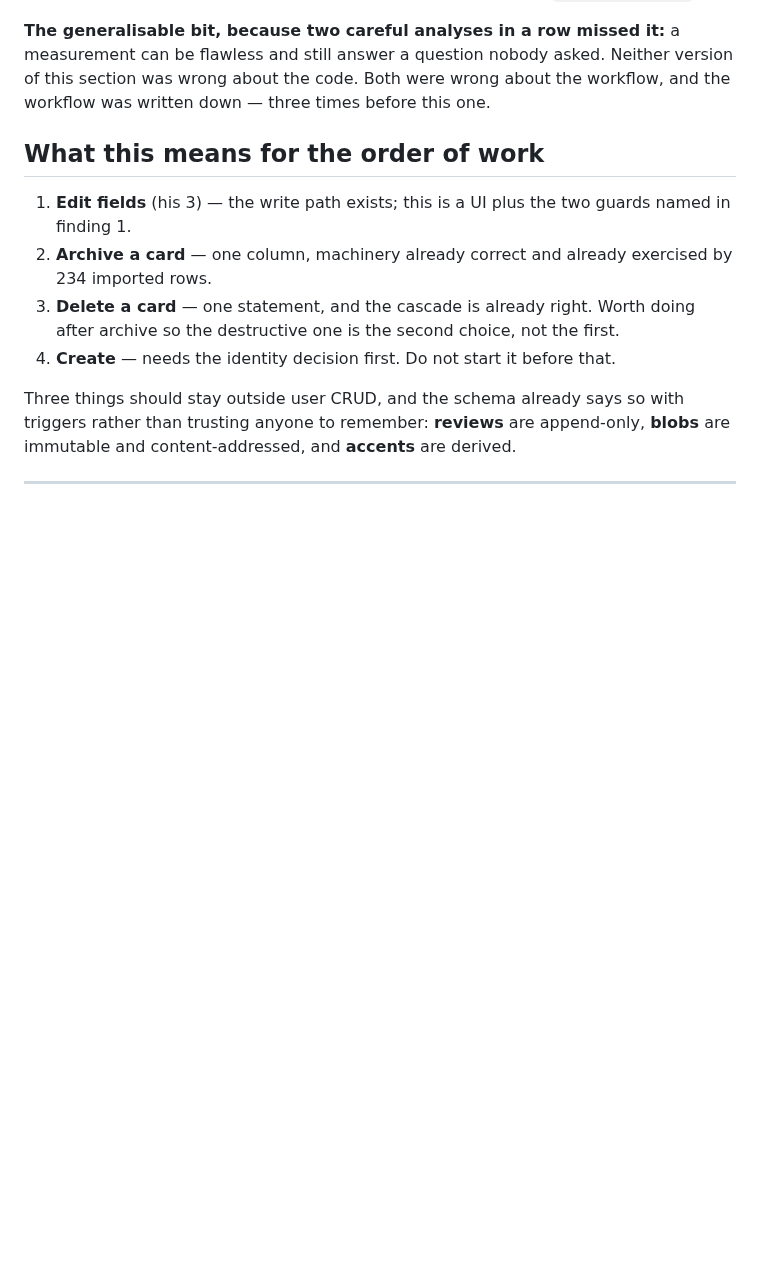
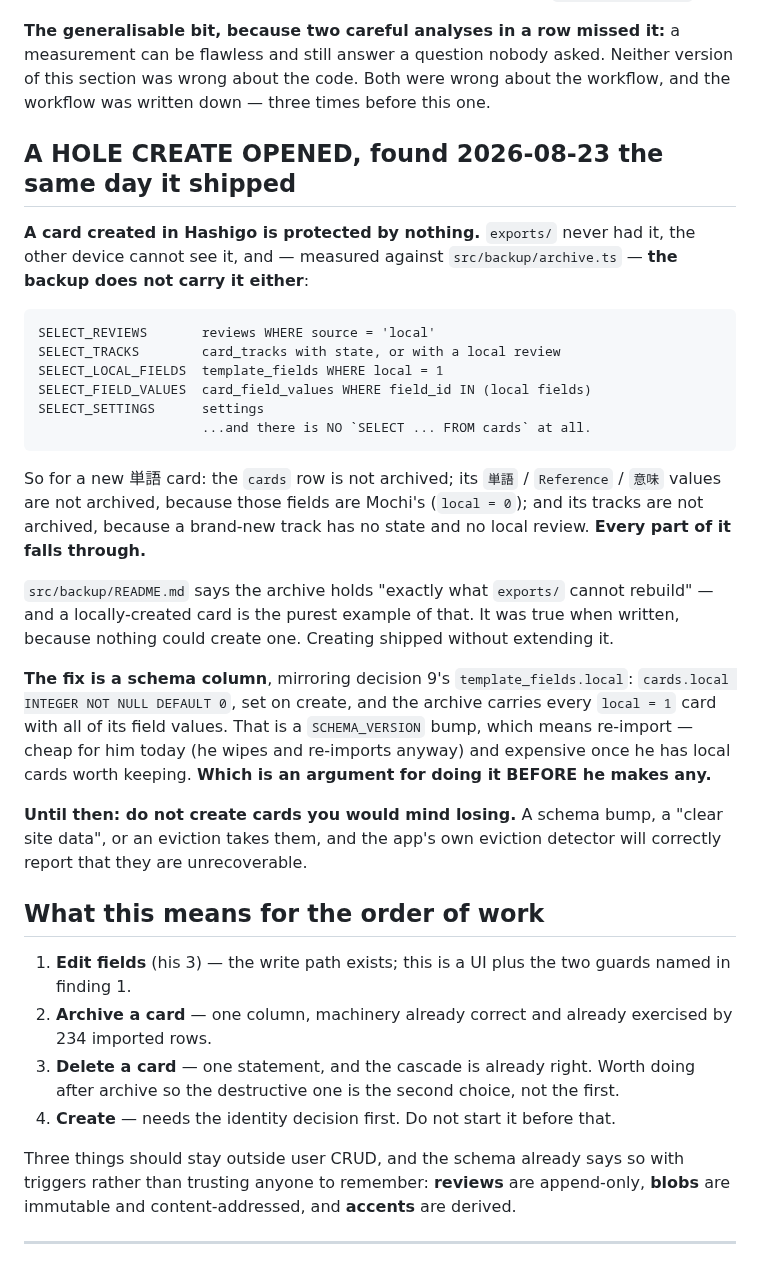
Before and after one commit to wmCmo/hashigo, a Markdown page: notes/crud-audit.md, the part around the change. Rendered like a GitHub page; blank space fills up the shorter version.

Commit message:
docs: he uses BOTH devices — and create shipped with a hole the backup does not cover
His second time saying it: "on my laptop i review when im home, and i create card
from my laptop; on my phone, mostly for reviews." So the desktop is a first-class
surface, not a test rig; card CREATION is a laptop activity; the phone is
review-heavy.

**The consequence is sharper than "sync is still missing".** Without stage 11 the
two devices hold SEPARATE OPFS databases, so a card made on the laptop never
reaches the phone and a grade made on the phone never reaches the laptop. Sync is
not one of several remaining pieces — it is the thing that makes the app usable
the way he actually uses it.

## And checking that found a hole I opened today

**A card created in Hashigo is protected by nothing.** `exports/` never had it,
the other device cannot see it, and `src/backup/archive.ts` does not carry it:
there is no `SELECT ... FROM cards` in the archive at all. For a new 単語 card the
`cards` row is not archived, its 単語/Reference/意味 values are not archived
(those fields are Mochi's, `local = 0`), and its tracks are not archived (a new
track has no state and no local review). Every part falls through.

`src/backup/README.md` says the archive holds "exactly what exports/ cannot
rebuild", which is the purest description of a locally-created card. That was true
when written — nothing could create one. Creating shipped without extending it.

The fix mirrors decision 9: `cards.local INTEGER NOT NULL DEFAULT 0`, set on
create, and the archive carries every local card with all its field values. That
is a SCHEMA_VERSION bump, which means re-import — cheap today, expensive once he
has local cards worth keeping, which is an argument for doing it BEFORE he makes
any. Not started at this hour rather than left half-applied.

Until then, recorded in notes/crud-audit.md: do not create cards you would mind
losing.

Co-Authored-By: Claude Opus 5 <noreply@anthropic.com>

````diff
--- a/notes/crud-audit.md
+++ b/notes/crud-audit.md
@@ -109,6 +109,42 @@ measurement can be flawless and still answer a question nobody asked. Neither
 version of this section was wrong about the code. Both were wrong about the
 workflow, and the workflow was written down — three times before this one.
 
+## A HOLE CREATE OPENED, found 2026-08-23 the same day it shipped
+
+**A card created in Hashigo is protected by nothing.** `exports/` never had it,
+the other device cannot see it, and — measured against `src/backup/archive.ts` —
+**the backup does not carry it either**:
+
+```plaintext
+SELECT_REVIEWS       reviews WHERE source = 'local'
+SELECT_TRACKS        card_tracks with state, or with a local review
+SELECT_LOCAL_FIELDS  template_fields WHERE local = 1
+SELECT_FIELD_VALUES  card_field_values WHERE field_id IN (local fields)
+SELECT_SETTINGS      settings
+                     ...and there is NO `SELECT ... FROM cards` at all.
+```
+
+So for a new 単語 card: the `cards` row is not archived; its `単語` / `Reference` /
+`意味` values are not archived, because those fields are Mochi's (`local = 0`); and
+its tracks are not archived, because a brand-new track has no state and no local
+review. **Every part of it falls through.**
+
+`src/backup/README.md` says the archive holds "exactly what `exports/` cannot
+rebuild" — and a locally-created card is the purest example of that. It was true
+when written, because nothing could create one. Creating shipped without extending
+it.
+
+**The fix is a schema column**, mirroring decision 9's `template_fields.local`:
+`cards.local INTEGER NOT NULL DEFAULT 0`, set on create, and the archive carries
+every `local = 1` card with all of its field values. That is a `SCHEMA_VERSION`
+bump, which means re-import — cheap for him today (he wipes and re-imports anyway)
+and expensive once he has local cards worth keeping. **Which is an argument for
+doing it BEFORE he makes any.**
+
+**Until then: do not create cards you would mind losing.** A schema bump, a
+"clear site data", or an eviction takes them, and the app's own eviction detector
+will correctly report that they are unrecoverable.
+
 ## What this means for the order of work
 
 1. **Edit fields** (his 3) — the write path exists; this is a UI plus the two
````
Also changed, not shown: CLAUDE.md (+10 -1 lines).
